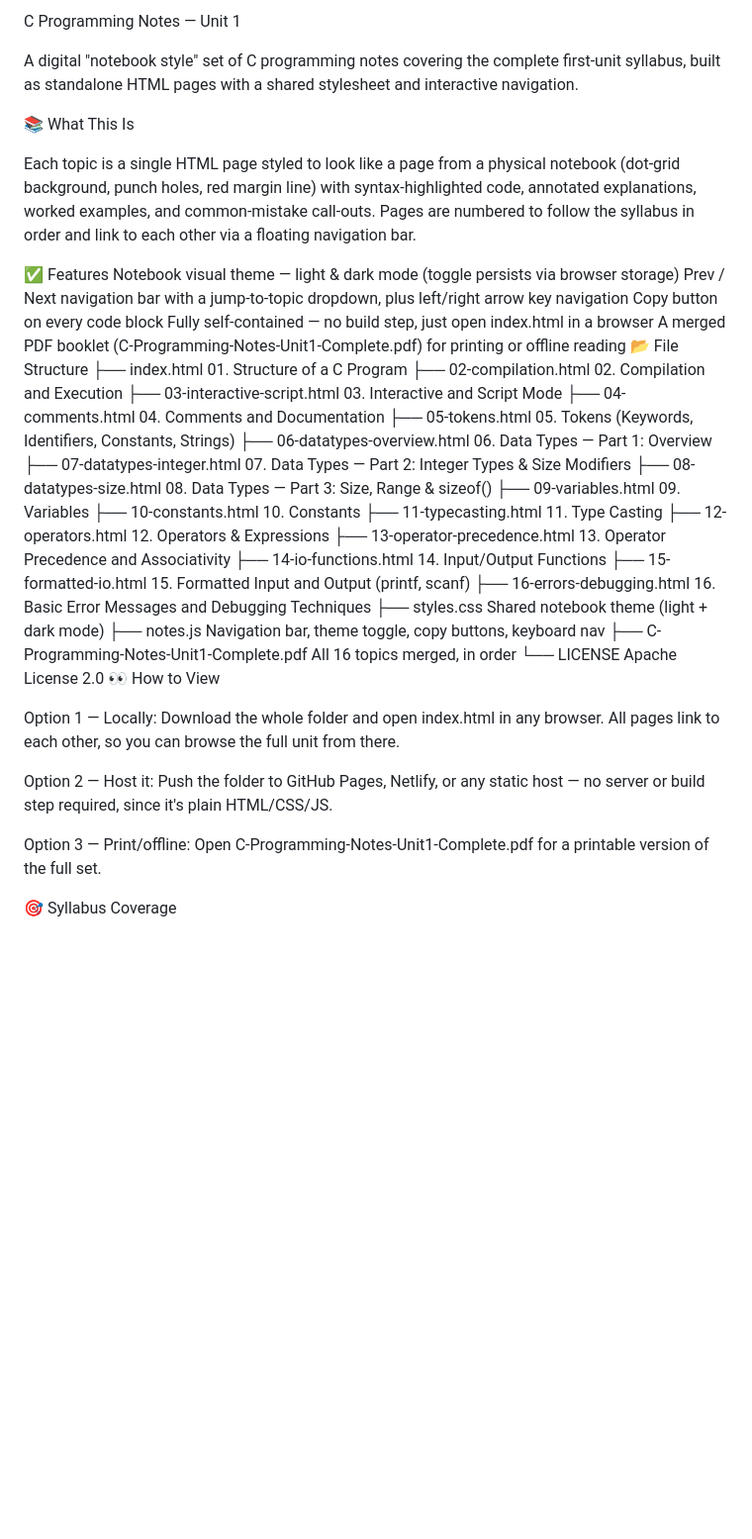
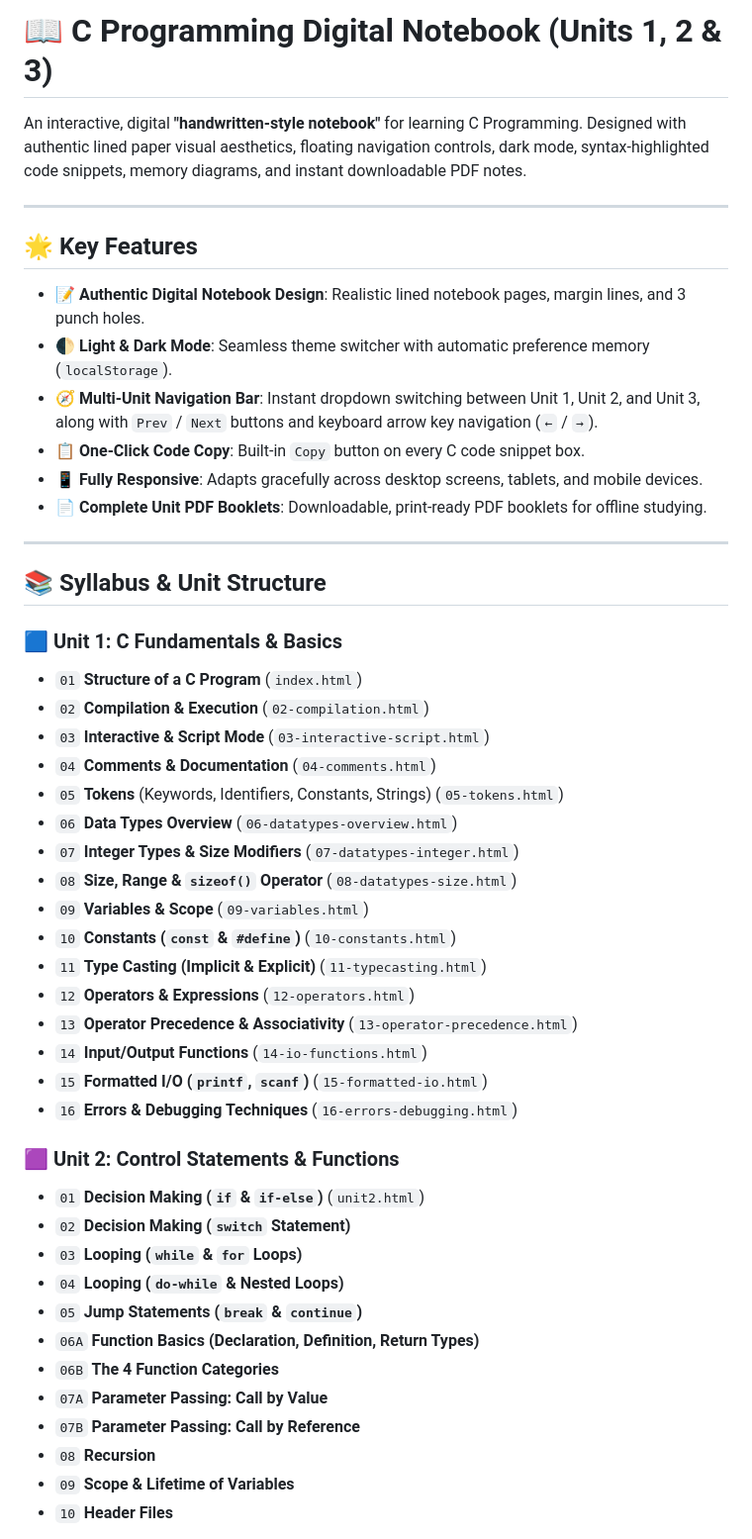
Before and after one commit to mukilan88/C-Basic, a Markdown page: README.md, the part around one of its changes. Shown at 99% size. GitHub-like rendering; blank space fills up the shorter version.

Commit message:
Update README.md with clear multi-unit structure, features, PDF download links, and usage guide

```diff
--- a/README.md
+++ b/README.md
@@ -1,45 +1,51 @@
-C Programming Notes — Unit 1
+# 📖 C Programming Digital Notebook (Units 1, 2 & 3)
 
-A digital "notebook style" set of C programming notes covering the complete first-unit syllabus, built as standalone HTML pages with a shared stylesheet and interactive navigation.
+An interactive, digital **"handwritten-style notebook"** for learning C Programming. Designed with authentic lined paper visual aesthetics, floating navigation controls, dark mode, syntax-highlighted code snippets, memory diagrams, and instant downloadable PDF notes.
 
-📚 What This Is
+---
 
-Each topic is a single HTML page styled to look like a page from a physical notebook (dot-grid background, punch holes, red margin line) with syntax-highlighted code, annotated explanations, worked examples, and common-mistake call-outs. Pages are numbered to follow the syllabus in order and link to each other via a floating navigation bar.
+## 🌟 Key Features
 
-✅ Features
-Notebook visual theme — light & dark mode (toggle persists via browser storage)
-Prev / Next navigation bar with a jump-to-topic dropdown, plus left/right arrow key navigation
-Copy button on every code block
-Fully self-contained — no build step, just open index.html in a browser
-A merged PDF booklet (C-Programming-Notes-Unit1-Complete.pdf) for printing or offline reading
-📂 File Structure
-├── index.html                     01. Structure of a C Program
-├── 02-compilation.html            02. Compilation and Execution
-├── 03-interactive-script.html     03. Interactive and Script Mode
-├── 04-comments.html               04. Comments and Documentation
-├── 05-tokens.html                 05. Tokens (Keywords, Identifiers, Constants, Strings)
-├── 06-datatypes-overview.html     06. Data Types — Part 1: Overview
-├── 07-datatypes-integer.html      07. Data Types — Part 2: Integer Types & Size Modifiers
-├── 08-datatypes-size.html         08. Data Types — Part 3: Size, Range & sizeof()
-├── 09-variables.html              09. Variables
-├── 10-constants.html              10. Constants
-├── 11-typecasting.html            11. Type Casting
-├── 12-operators.html              12. Operators & Expressions
-├── 13-operator-precedence.html    13. Operator Precedence and Associativity
-├── 14-io-functions.html           14. Input/Output Functions
-├── 15-formatted-io.html           15. Formatted Input and Output (printf, scanf)
-├── 16-errors-debugging.html       16. Basic Error Messages and Debugging Techniques
-├── styles.css                     Shared notebook theme (light + dark mode)
-├── notes.js                       Navigation bar, theme toggle, copy buttons, keyboard nav
-├── C-Programming-Notes-Unit1-Complete.pdf   All 16 topics merged, in order
-└── LICENSE                        Apache License 2.0
-👀 How to View
+- 📝 **Authentic Digital Notebook Design**: Realistic lined notebook pages, margin lines, and 3 punch holes.
+- 🌓 **Light & Dark Mode**: Seamless theme switcher with automatic preference memory (`localStorage`).
+- 🧭 **Multi-Unit Navigation Bar**: Instant dropdown switching between Unit 1, Unit 2, and Unit 3, along with `Prev` / `Next` buttons and keyboard arrow key navigation (`←` / `→`).
+- 📋 **One-Click Code Copy**: Built-in `Copy` button on every C code snippet box.
+- 📱 **Fully Responsive**: Adapts gracefully across desktop screens, tablets, and mobile devices.
+- 📄 **Complete Unit PDF Booklets**: Downloadable, print-ready PDF booklets for offline studying.
 
-Option 1 — Locally: Download the whole folder and open index.html in any browser. All pages link to each other, so you can browse the full unit from there.
+---
 
-Option 2 — Host it: Push the folder to GitHub Pages, Netlify, or any static host — no server or build step required, since it's plain HTML/CSS/JS.
+## 📚 Syllabus & Unit Structure
 
-Option 3 — Print/offline: Open C-Programming-Notes-Unit1-Complete.pdf for a printable version of the full set.
+### 🟦 Unit 1: C Fundamentals & Basics
+- `01` **Structure of a C Program** (`index.html`)
+- `02` **Compilation & Execution** (`02-compilation.html`)
+- `03` **Interactive & Script Mode** (`03-interactive-script.html`)
+- `04` **Comments & Documentation** (`04-comments.html`)
+- `05` **Tokens** (Keywords, Identifiers, Constants, Strings) (`05-tokens.html`)
+- `06` **Data Types Overview** (`06-datatypes-overview.html`)
+- `07` **Integer Types & Size Modifiers** (`07-datatypes-integer.html`)
+- `08` **Size, Range & `sizeof()` Operator** (`08-datatypes-size.html`)
+- `09` **Variables & Scope** (`09-variables.html`)
+- `10` **Constants (`const` & `#define`)** (`10-constants.html`)
+- `11` **Type Casting (Implicit & Explicit)** (`11-typecasting.html`)
+- `12` **Operators & Expressions** (`12-operators.html`)
+- `13` **Operator Precedence & Associativity** (`13-operator-precedence.html`)
+- `14` **Input/Output Functions** (`14-io-functions.html`)
+- `15` **Formatted I/O (`printf`, `scanf`)** (`15-formatted-io.html`)
+- `16` **Errors & Debugging Techniques** (`16-errors-debugging.html`)
 
-🎯 Syllabus Coverage
+### 🟪 Unit 2: Control Statements & Functions
+- `01` **Decision Making (`if` & `if-else`)** (`unit2.html`)
+- `02` **Decision Making (`switch` Statement)**
+- `03` **Looping (`while` & `for` Loops)**
+- `04` **Looping (`do-while` & Nested Loops)**
+- `05` **Jump Statements (`break` & `continue`)**
+- `06A` **Function Basics (Declaration, Definition, Return Types)**
+- `06B` **The 4 Function Categories**
+- `07A` **Parameter Passing: Call by Value**
+- `07B` **Parameter Passing: Call by Reference**
+- `08` **Recursion**
+- `09` **Scope & Lifetime of Variables**
+- `10` **Header Files**
 
```
Also changed, not shown: other parts of README.md (+50 -11 lines).
